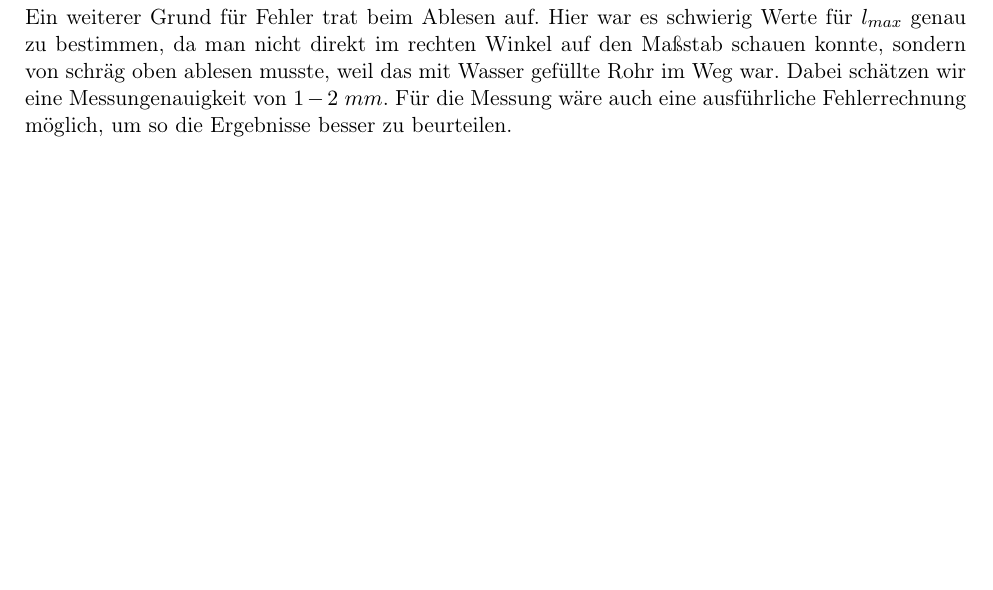
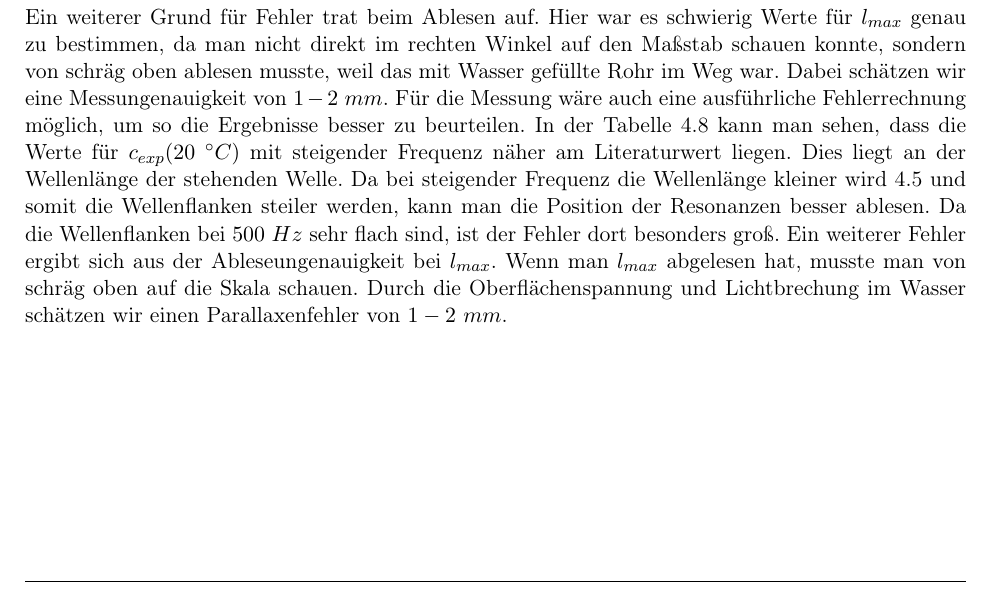
Before and after one commit to TechNiggo/LaborPhysikS2, a LaTeX document (s2_master.tex, which reads inhalt/auswertung.tex): part of page 5 of 7, cut so that both start at the same text, the shorter picture padded with empty space. Compiled offline with pdfLaTeX.

Commit message:
Diskussion der Ergebnisse  3rd try

```diff
--- a/inhalt/auswertung.tex
+++ b/inhalt/auswertung.tex
@@ -141,3 +141,10 @@ Betrachtet man Tabelle \ref{tab:auswertung->zusammenfassung->vergleich} fällt a
 Ein weiterer Grund für Fehler trat beim Ablesen auf. Hier war es schwierig Werte für $l_{max}$ genau zu bestimmen, da man nicht direkt im rechten Winkel auf den Maßstab schauen konnte, sondern von schräg oben ablesen musste, weil das mit Wasser gefüllte Rohr im Weg war. Dabei schätzen wir eine Messungenauigkeit von $1-2~mm$.
 Für die Messung wäre auch eine ausführliche Fehlerrechnung möglich, um so die Ergebnisse besser zu beurteilen.
 %========Marius=================
+%Nur eins von beiden sollte übernommen werden
+In der Tabelle \ref{tab:auswertung->zusammenfassung->vergleich} kann man sehen, dass die Werte für $c_{exp}(20 ~\grad C)$ mit steigender Frequenz näher am Literaturwert liegen. Dies liegt an der Wellenlänge der stehenden Welle.
+Da bei steigender Frequenz die Wellenlänge kleiner wird \ref{tab:auswertung->Wellenlaenge->Ergebnis} und somit die Wellenflanken steiler werden, kann man die Position der Resonanzen besser ablesen.
+Da die Wellenflanken bei $500 ~Hz$ sehr flach sind, ist der Fehler dort besonders groß.
+Ein weiterer Fehler ergibt sich aus der Ableseungenauigkeit  bei $l_{max}$.
+Wenn man $l_{max}$ abgelesen hat, musste man von schräg oben auf die Skala schauen.
+Durch die Oberflächenspannung und Lichtbrechung im Wasser schätzen wir einen Parallaxenfehler von $1-2 ~mm$.
```
